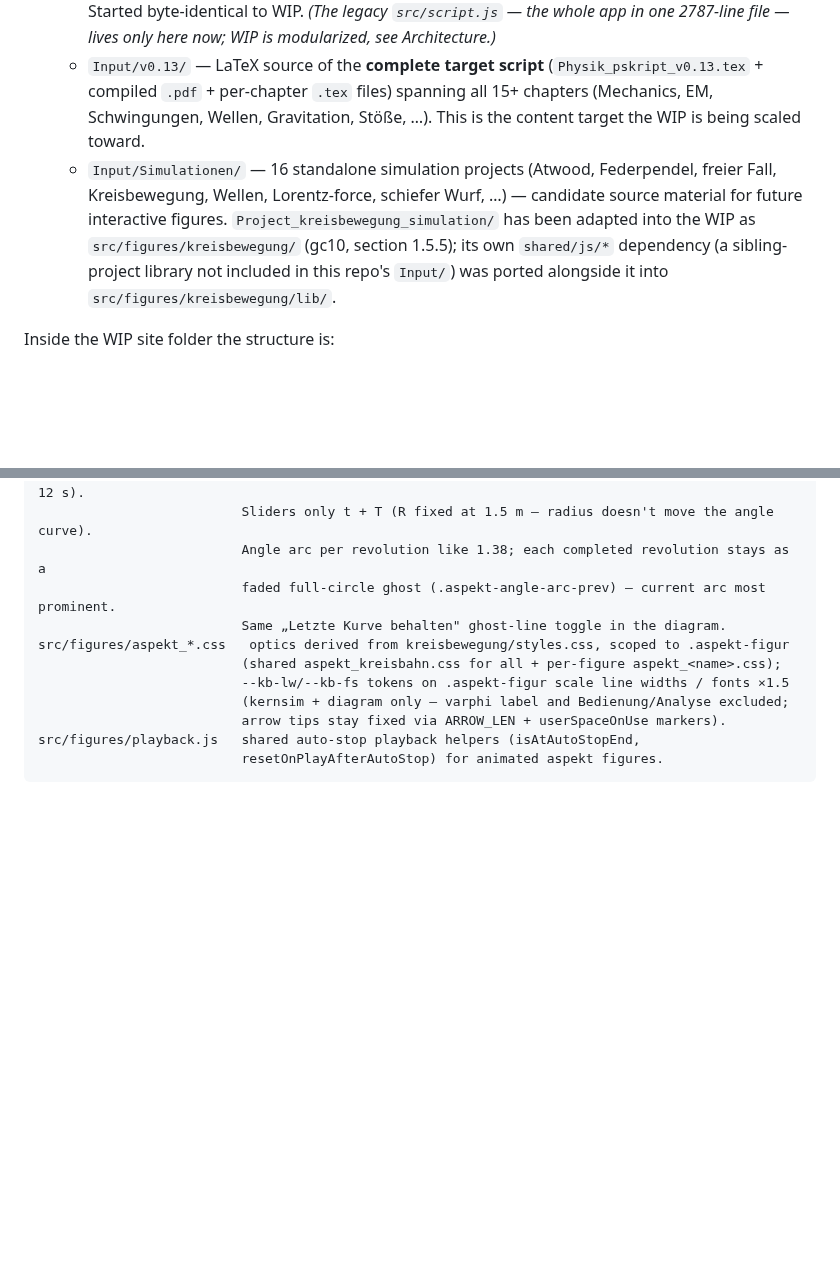
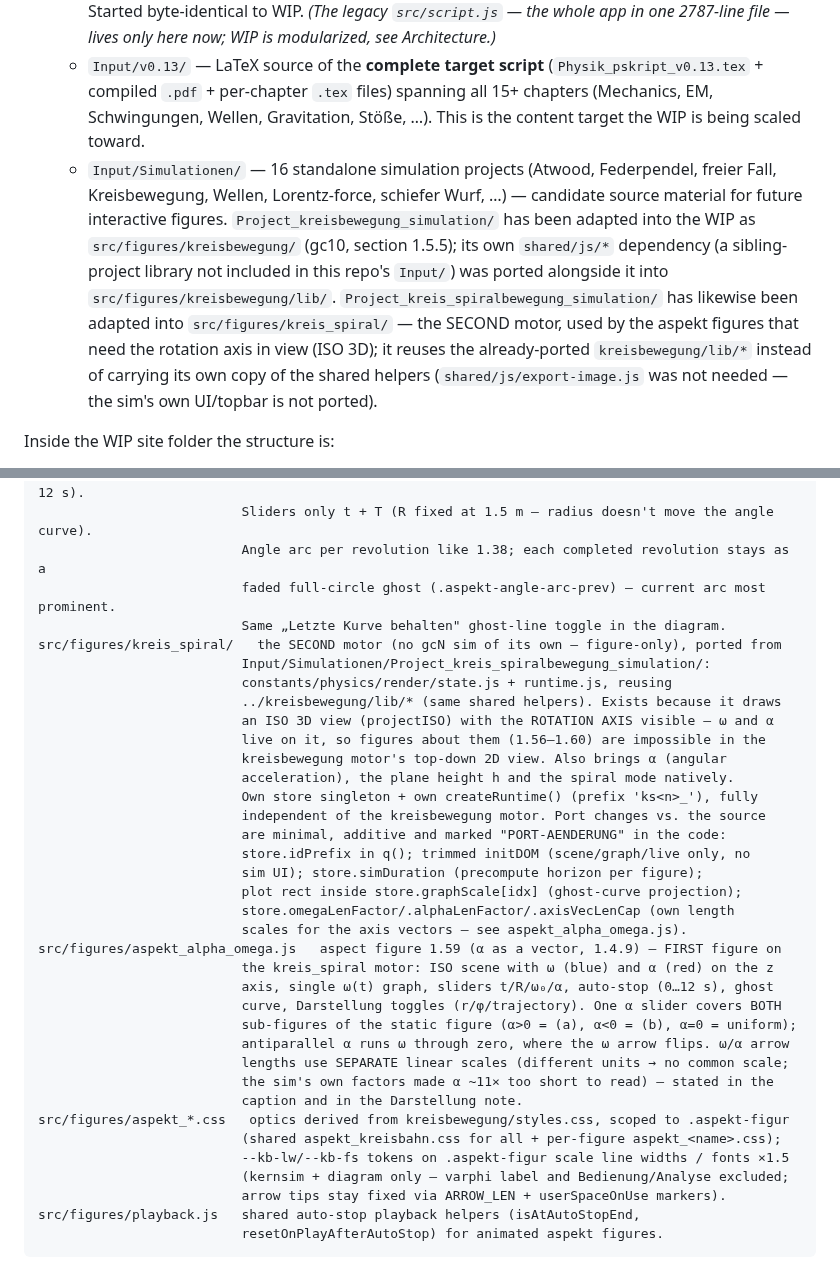
Before and after one commit to ceffertzfhac/interaktives-skript, a Markdown page: CLAUDE.md, 2 parts joined by grey strips. Rendered like a GitHub page; blank space fills up the shorter version.

```diff
--- a/CLAUDE.md
+++ b/CLAUDE.md
@@ -28,7 +28,7 @@ The repo root holds:
 - `Input/` — drop folder for source material the user provides; **read-only reference, do not edit**. **Untracked and git-ignored on purpose** — the repository is public and this material must not be published, so it exists only in the local working copy (see `.gitignore`). Never `git add` anything under `Input/`:
   - `Input/InteraktivesSkript_legacy/` — the **frozen baseline** snapshot of the site as of the split (relocated here from the repo root). Do not edit; it exists for reference/diffing against WIP. Started byte-identical to WIP. *(The legacy `src/script.js` — the whole app in one 2787-line file — lives only here now; WIP is modularized, see Architecture.)*
   - `Input/v0.13/` — LaTeX source of the **complete target script** (`Physik_pskript_v0.13.tex` + compiled `.pdf` + per-chapter `.tex` files) spanning all 15+ chapters (Mechanics, EM, Schwingungen, Wellen, Gravitation, Stöße, …). This is the content target the WIP is being scaled toward.
-  - `Input/Simulationen/` — 16 standalone simulation projects (Atwood, Federpendel, freier Fall, Kreisbewegung, Wellen, Lorentz-force, schiefer Wurf, …) — candidate source material for future interactive figures. `Project_kreisbewegung_simulation/` has been adapted into the WIP as `src/figures/kreisbewegung/` (gc10, section 1.5.5); its own `shared/js/*` dependency (a sibling-project library not included in this repo's `Input/`) was ported alongside it into `src/figures/kreisbewegung/lib/`.
+  - `Input/Simulationen/` — 16 standalone simulation projects (Atwood, Federpendel, freier Fall, Kreisbewegung, Wellen, Lorentz-force, schiefer Wurf, …) — candidate source material for future interactive figures. `Project_kreisbewegung_simulation/` has been adapted into the WIP as `src/figures/kreisbewegung/` (gc10, section 1.5.5); its own `shared/js/*` dependency (a sibling-project library not included in this repo's `Input/`) was ported alongside it into `src/figures/kreisbewegung/lib/`. `Project_kreis_spiralbewegung_simulation/` has likewise been adapted into `src/figures/kreis_spiral/` — the SECOND motor, used by the aspekt figures that need the rotation axis in view (ISO 3D); it reuses the already-ported `kreisbewegung/lib/*` instead of carrying its own copy of the shared helpers (`shared/js/export-image.js` was not needed — the sim's own UI/topbar is not ported).
 
 Inside the WIP site folder the structure is:
   - `index.html` — **the shell only**: header/overlays, `#paper` mount holding one `<div data-chapter="…">` placeholder per chapter + the global `.chapter-pagenav`. Chapter prose lives in `chapters/` and is injected at runtime (see `src/chapters.js`). MathJax `$$…$$` / `\[…\]` / `\(…\)` formulas sit inside the chapter fragments, not here.
@@ -167,6 +167,31 @@ src/figures/aspekt_winkel_zeit.js   aspect figure 1.41 (φ(t) angle-time aspect)
                           Angle arc per revolution like 1.38; each completed revolution stays as a
                           faded full-circle ghost (.aspekt-angle-arc-prev) — current arc most prominent.
                           Same „Letzte Kurve behalten" ghost-line toggle in the diagram.
+src/figures/kreis_spiral/   the SECOND motor (no gcN sim of its own — figure-only), ported from
+                          Input/Simulationen/Project_kreis_spiralbewegung_simulation/:
+                          constants/physics/render/state.js + runtime.js, reusing
+                          ../kreisbewegung/lib/* (same shared helpers). Exists because it draws
+                          an ISO 3D view (projectISO) with the ROTATION AXIS visible — ω and α
+                          live on it, so figures about them (1.56–1.60) are impossible in the
+                          kreisbewegung motor's top-down 2D view. Also brings α (angular
+                          acceleration), the plane height h and the spiral mode natively.
+                          Own store singleton + own createRuntime() (prefix 'ks<n>_'), fully
+                          independent of the kreisbewegung motor. Port changes vs. the source
+                          are minimal, additive and marked "PORT-AENDERUNG" in the code:
+                          store.idPrefix in q(); trimmed initDOM (scene/graph/live only, no
+                          sim UI); store.simDuration (precompute horizon per figure);
+                          plot rect inside store.graphScale[idx] (ghost-curve projection);
+                          store.omegaLenFactor/.alphaLenFactor/.axisVecLenCap (own length
+                          scales for the axis vectors — see aspekt_alpha_omega.js).
+src/figures/aspekt_alpha_omega.js   aspect figure 1.59 (α as a vector, 1.4.9) — FIRST figure on
+                          the kreis_spiral motor: ISO scene with ω (blue) and α (red) on the z
+                          axis, single ω(t) graph, sliders t/R/ω₀/α, auto-stop (0…12 s), ghost
+                          curve, Darstellung toggles (r/φ/trajectory). One α slider covers BOTH
+                          sub-figures of the static figure (α>0 = (a), α<0 = (b), α=0 = uniform);
+                          antiparallel α runs ω through zero, where the ω arrow flips. ω/α arrow
+                          lengths use SEPARATE linear scales (different units → no common scale;
+                          the sim's own factors made α ~11× too short to read) — stated in the
+                          caption and in the Darstellung note.
 src/figures/aspekt_*.css   optics derived from kreisbewegung/styles.css, scoped to .aspekt-figur
                           (shared aspekt_kreisbahn.css for all + per-figure aspekt_<name>.css);
                           --kb-lw/--kb-fs tokens on .aspekt-figur scale line widths / fonts ×1.5
```
Also changed, not shown: other parts of CLAUDE.md (+1 -1 lines), InteraktivesSkript_WIP/INTERAKTIVE_ASPEKT_FIGUREN.md (+18 -1 lines).
